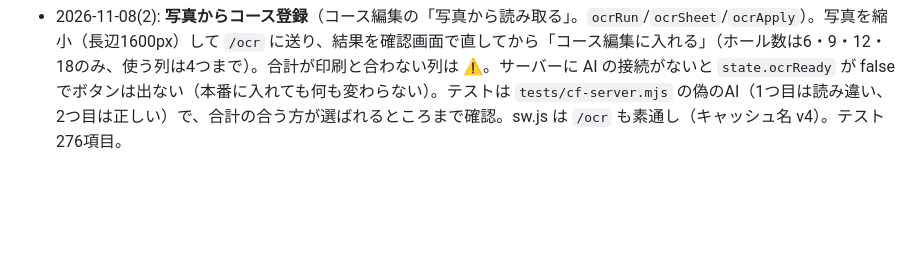
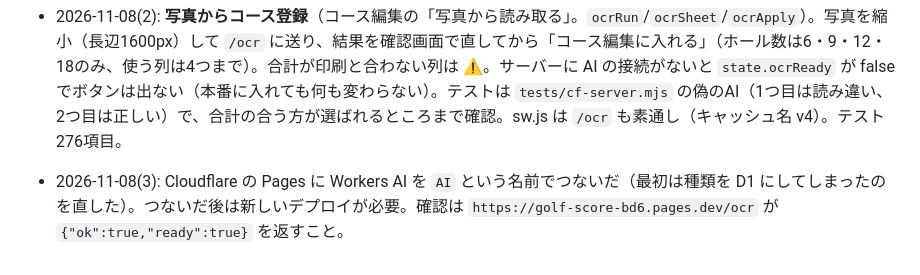
Before and after one commit to sasha-0817/golf-score, a Markdown page: CLAUDE.md, the part around the change. GitHub-like rendering; blank space fills up the shorter version.

Commit message:
メモ: Workers AI の接続を直したので再デプロイ
Co-Authored-By: Claude Sonnet 5.5 <noreply@anthropic.com>
Claude-Session: https://claude.ai/code/session_01PTWrBZFh7XAqgRWT166Ucc

```diff
--- a/CLAUDE.md
+++ b/CLAUDE.md
@@ -263,3 +263,5 @@
 - 2026-11-08: ヤードのパターンを2つ→4つまで（`YK`=yards・yards2・yards3・yards4、名前は holes[0].gn、`courseGreens` が名前の配列を返す）。コース編集は「ヤードのパターン」なし／2つ／3つ／4つ（`set-np`）。ラウンド開始の「今日のグリーン」とホールカードの切りかえは何個でも対応。写真からの登録（Workers AI）の土台。テスト269項目。
 
 - 2026-11-08(2): **写真からコース登録**（コース編集の「写真から読み取る」。`ocrRun`/`ocrSheet`/`ocrApply`）。写真を縮小（長辺1600px）して `/ocr` に送り、結果を確認画面で直してから「コース編集に入れる」（ホール数は6・9・12・18のみ、使う列は4つまで）。合計が印刷と合わない列は ⚠。サーバーに AI の接続がないと `state.ocrReady` が false でボタンは出ない（本番に入れても何も変わらない）。テストは `tests/cf-server.mjs` の偽のAI（1つ目は読み違い、2つ目は正しい）で、合計の合う方が選ばれるところまで確認。sw.js は `/ocr` も素通し（キャッシュ名 v4）。テスト276項目。
+
+- 2026-11-08(3): Cloudflare の Pages に Workers AI を `AI` という名前でつないだ（最初は種類を D1 にしてしまったのを直した）。つないだ後は新しいデプロイが必要。確認は `https://golf-score-bd6.pages.dev/ocr` が `{"ok":true,"ready":true}` を返すこと。
```
